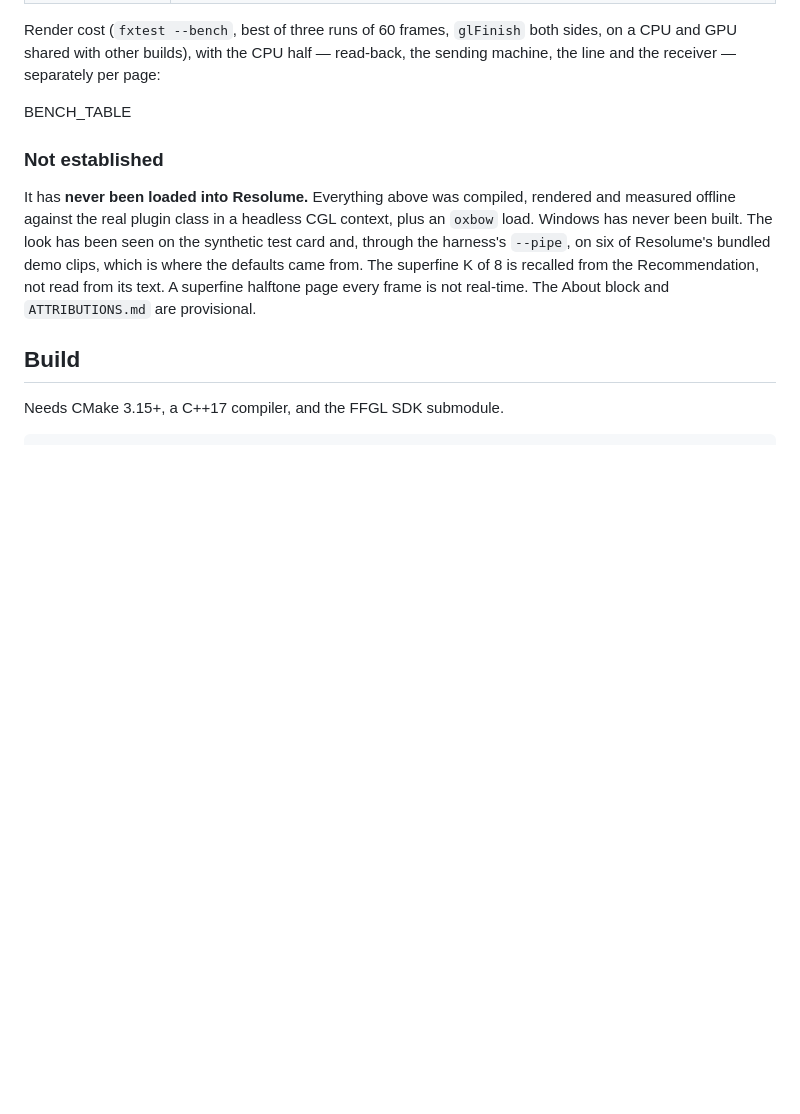
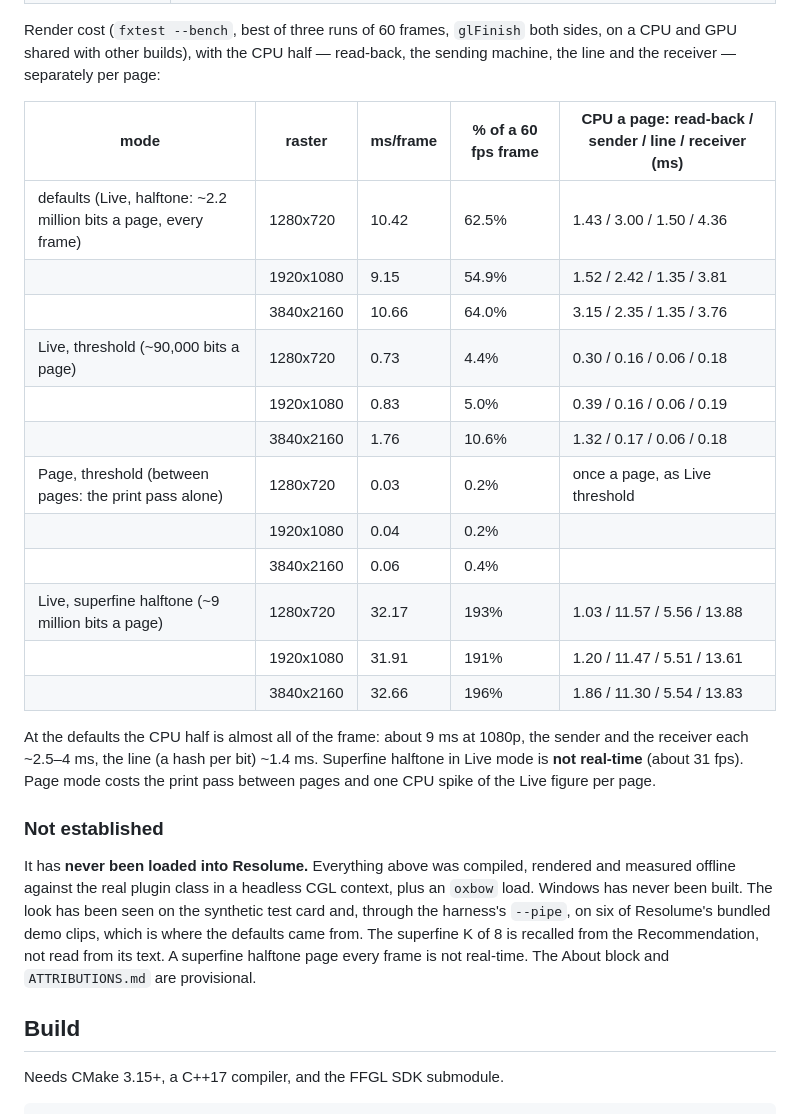
Before and after one commit to stoatworks-labs/fax, a Markdown page: README.md, the part around the change. GitHub-like rendering; blank space fills up the shorter version.

Commit message:
Fax: the bench figures from verify.sh
Co-Authored-By: Claude Opus 5.5 <noreply@anthropic.com>

```diff
--- a/README.md
+++ b/README.md
@@ -120,7 +120,25 @@ Render cost (`fxtest --bench`, best of three runs of 60 frames, `glFinish` both
 a CPU and GPU shared with other builds), with the CPU half — read-back, the sending
 machine, the line and the receiver — separately per page:
 
-BENCH_TABLE
+| mode | raster | ms/frame | % of a 60 fps frame | CPU a page: read-back / sender / line / receiver (ms) |
+| --- | --- | --- | --- | --- |
+| defaults (Live, halftone: ~2.2 million bits a page, every frame) | 1280x720 | 10.42 | 62.5% | 1.43 / 3.00 / 1.50 / 4.36 |
+| | 1920x1080 | 9.15 | 54.9% | 1.52 / 2.42 / 1.35 / 3.81 |
+| | 3840x2160 | 10.66 | 64.0% | 3.15 / 2.35 / 1.35 / 3.76 |
+| Live, threshold (~90,000 bits a page) | 1280x720 | 0.73 | 4.4% | 0.30 / 0.16 / 0.06 / 0.18 |
+| | 1920x1080 | 0.83 | 5.0% | 0.39 / 0.16 / 0.06 / 0.19 |
+| | 3840x2160 | 1.76 | 10.6% | 1.32 / 0.17 / 0.06 / 0.18 |
+| Page, threshold (between pages: the print pass alone) | 1280x720 | 0.03 | 0.2% | once a page, as Live threshold |
+| | 1920x1080 | 0.04 | 0.2% | |
+| | 3840x2160 | 0.06 | 0.4% | |
+| Live, superfine halftone (~9 million bits a page) | 1280x720 | 32.17 | 193% | 1.03 / 11.57 / 5.56 / 13.88 |
+| | 1920x1080 | 31.91 | 191% | 1.20 / 11.47 / 5.51 / 13.61 |
+| | 3840x2160 | 32.66 | 196% | 1.86 / 11.30 / 5.54 / 13.83 |
+
+At the defaults the CPU half is almost all of the frame: about 9 ms at 1080p, the
+sender and the receiver each ~2.5–4 ms, the line (a hash per bit) ~1.4 ms. Superfine
+halftone in Live mode is **not real-time** (about 31 fps). Page mode costs the print pass
+between pages and one CPU spike of the Live figure per page.
 
 ### Not established
 
```
Also changed, not shown: AGENTS.md (+19 -1 lines).
